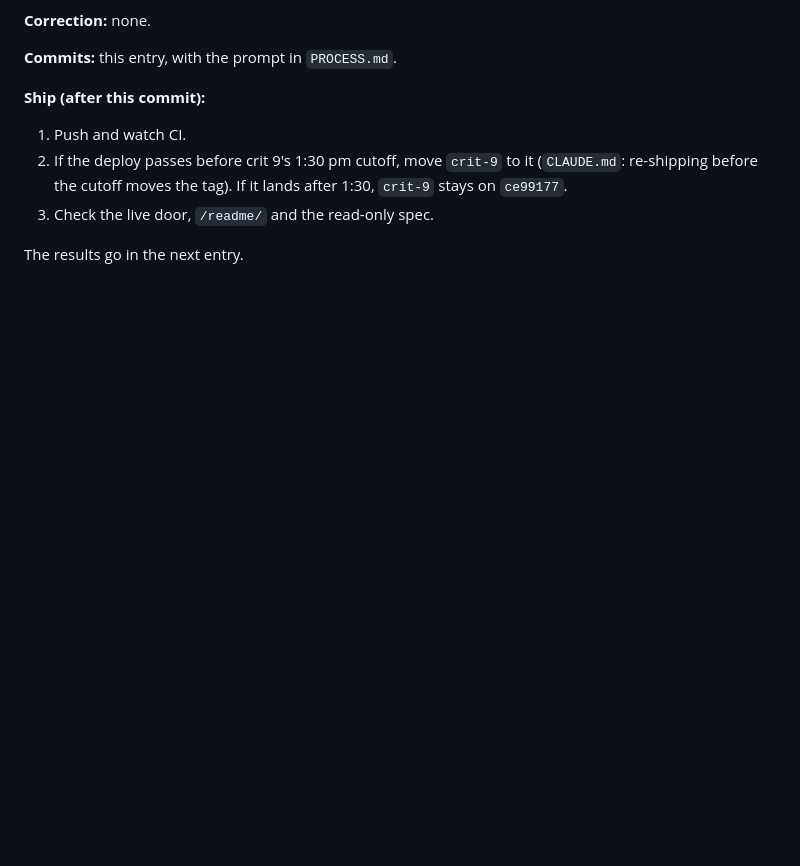
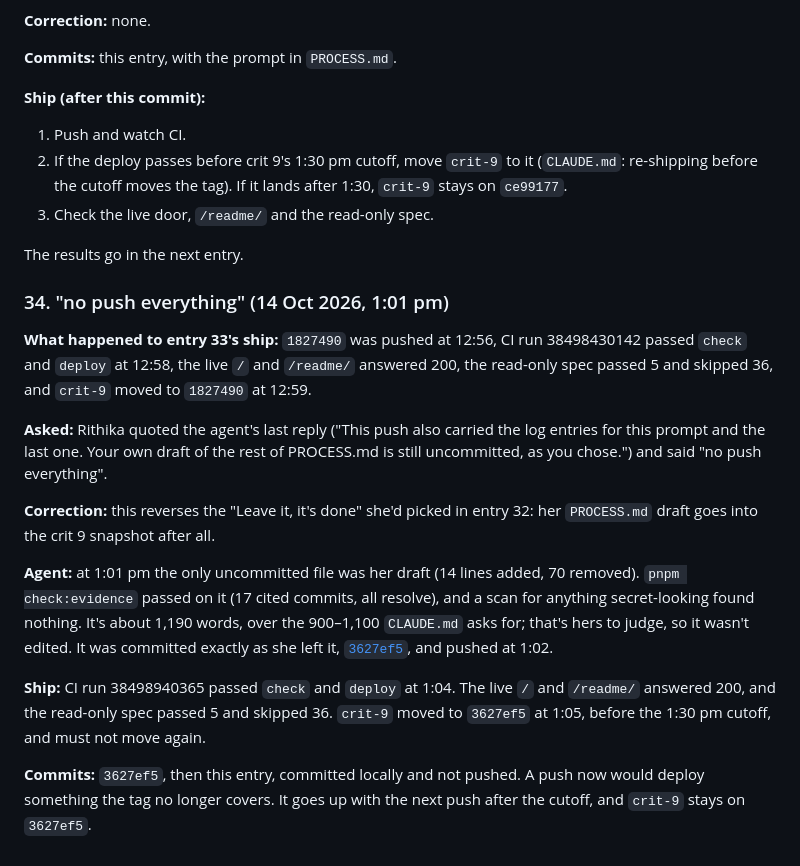
Before and after one commit to comp4020-agentic-coding-studio/comp4020-final-rithikanallaparaju16, a Markdown page: doc/process-log.md, the part around the change. GitHub-like rendering; blank space fills up the shorter version.

Commit message:
Log pushing Rithika's PROCESS.md draft for crit 9
Co-Authored-By: Claude Opus 5.5 <noreply@anthropic.com>

```diff
--- a/doc/process-log.md
+++ b/doc/process-log.md
@@ -1897,3 +1897,35 @@ chnaged it to 20sec."
 3. Check the live door, `/readme/` and the read-only spec.
 
 The results go in the next entry.
+
+### 34. "no push everything" (14 Oct 2026, 1:01 pm)
+
+**What happened to entry 33's ship:** `1827490` was pushed at 12:56, CI run
+38498430142 passed `check` and `deploy` at 12:58, the live `/` and
+`/readme/` answered 200, the read-only spec passed 5 and skipped 36, and
+`crit-9` moved to `1827490` at 12:59.
+
+**Asked:** Rithika quoted the agent's last reply ("This push also carried the
+log entries for this prompt and the last one. Your own draft of the rest of
+PROCESS.md is still uncommitted, as you chose.") and said "no push
+everything".
+
+**Correction:** this reverses the "Leave it, it's done" she'd picked in entry
+32: her `PROCESS.md` draft goes into the crit 9 snapshot after all.
+
+**Agent:** at 1:01 pm the only uncommitted file was her draft (14 lines
+added, 70 removed). `pnpm check:evidence` passed on it (17 cited commits,
+all resolve), and a scan for anything secret-looking found nothing. It's
+about 1,190 words, over the 900–1,100 `CLAUDE.md` asks for; that's hers to
+judge, so it wasn't edited. It was committed exactly as she left it,
+[`3627ef5`](https://github.com/comp4020-agentic-coding-studio/comp4020-final-rithikanallaparaju16/commit/3627ef5),
+and pushed at 1:02.
+
+**Ship:** CI run 38498940365 passed `check` and `deploy` at 1:04. The live
+`/` and `/readme/` answered 200, and the read-only spec passed 5 and skipped
+36. `crit-9` moved to `3627ef5` at 1:05, before the 1:30 pm cutoff, and must
+not move again.
+
+**Commits:** `3627ef5`, then this entry, committed locally and not pushed.
+A push now would deploy something the tag no longer covers. It goes up with
+the next push after the cutoff, and `crit-9` stays on `3627ef5`.
```
